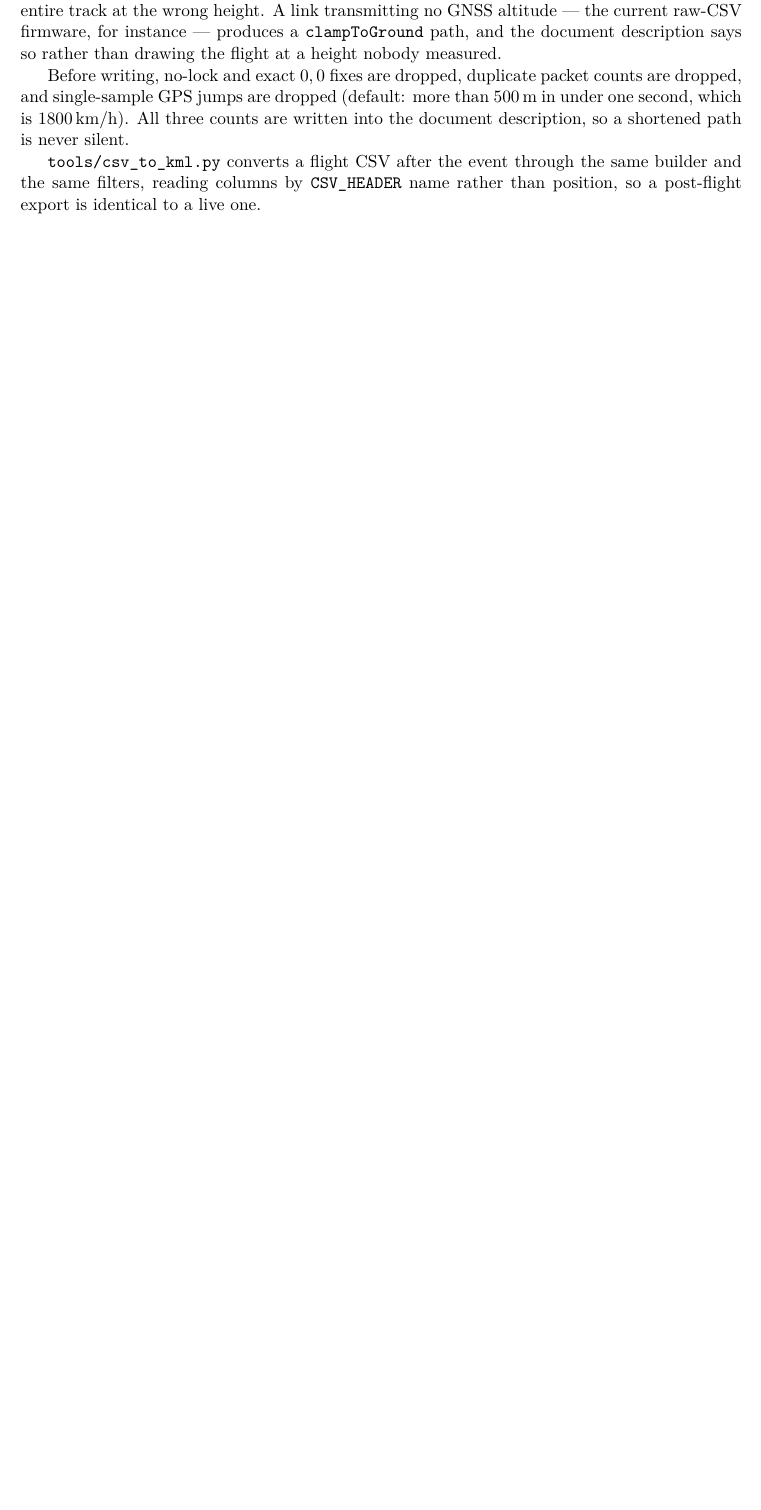
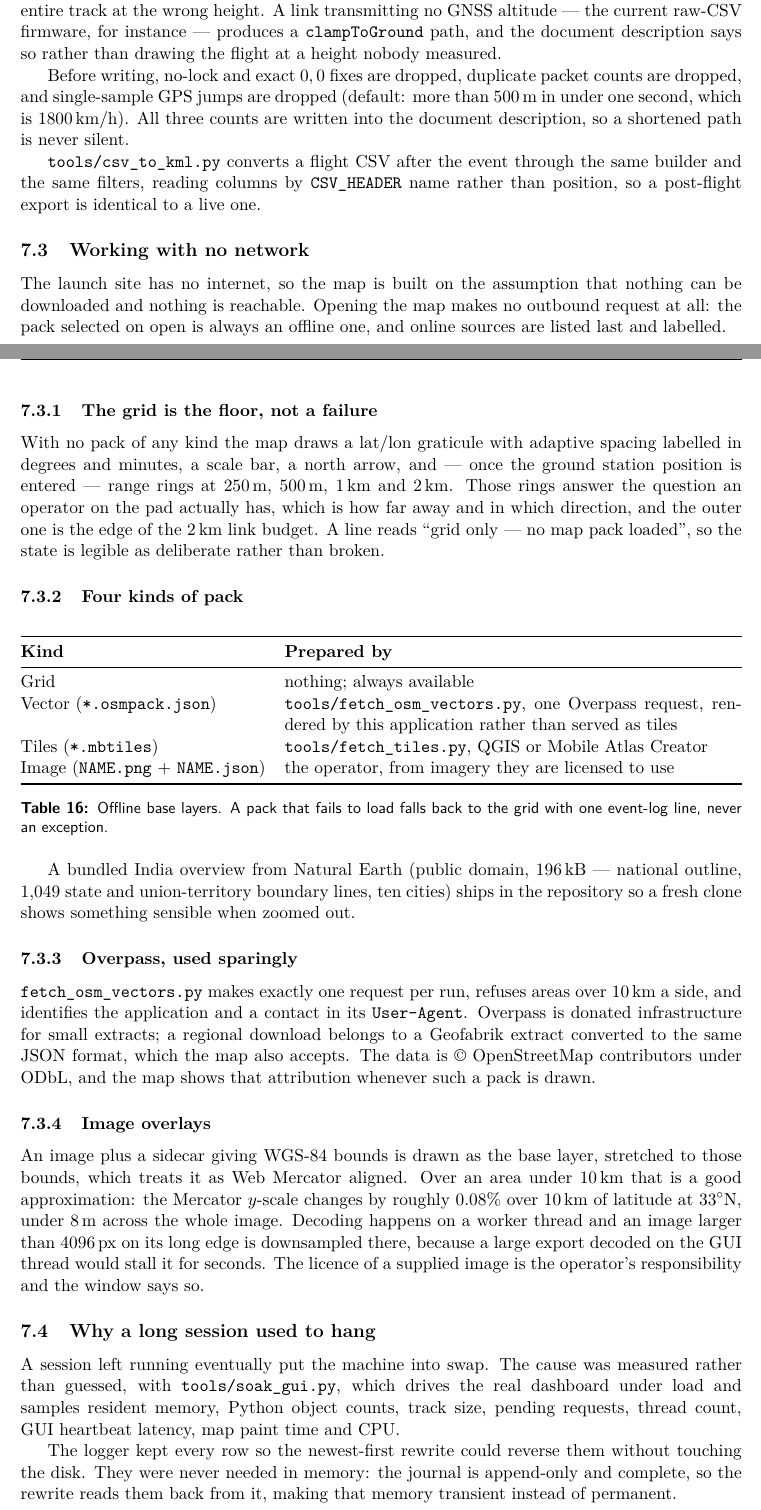
Before and after one commit to 24beeca18ece-tech/Ground_Station, a LaTeX document (docs/Ground_Station_Documentation.tex): part of page 32 of 36 before the commit and two parts of pages 32 and 33 of 38 after it, the two joined at a grey line, cut so that both start at the same text, the shorter picture padded with empty space. Compiled offline with pdfLaTeX.

Commit message:
Document the offline map and the soak findings
README: the pack table, how to build each kind, your own image overlay with
its licence caveat and the Mercator-alignment error over 10 km, and an
offline checklist to run at home -- including a one-line command that
verifies every pack loads, and a "disconnect the network and start the app"
test for the night before. The verification command was run to confirm it
works as written.

docs/*.tex: the offline base layers, Overpass used sparingly, and a section
on why a long session used to hang, with the measured byte-per-row table and
the before/after paint figures. PDF rebuilt, 38 pages, no errors.

Co-Authored-By: Claude Opus 5 <noreply@anthropic.com>

```diff
--- a/docs/Ground_Station_Documentation.tex
+++ b/docs/Ground_Station_Documentation.tex
@@ -2049,3 +2049,78 @@ the same builder and the same filters, reading columns by
 \texttt{CSV\_HEADER} name rather than position, so a post-flight export is
 identical to a live one.
 
+\subsection{Working with no network}
+\label{sec:map-offline}
+
+The launch site has no internet, so the map is built on the assumption that
+nothing can be downloaded and nothing is reachable. Opening the map makes no
+outbound request at all: the pack selected on open is always an offline one,
+and online sources are listed last and labelled.
+
+\subsubsection{The grid is the floor, not a failure}
+
+With no pack of any kind the map draws a lat/lon graticule with adaptive
+spacing labelled in degrees and minutes, a scale bar, a north arrow, and ---
+once the ground station position is entered --- range rings at 250\,m,
+500\,m, 1\,km and 2\,km. Those rings answer the question an operator on the
+pad actually has, which is how far away and in which direction, and the
+outer one is the edge of the 2\,km link budget. A line reads ``grid only ---
+no map pack loaded'', so the state is legible as deliberate rather than
+broken.
+
+\subsubsection{Four kinds of pack}
+
+\begin{table}[htbp]
+\centering
+\begin{tabularx}{\textwidth}{@{}lX@{}}
+\toprule
+\textbf{Kind} & \textbf{Prepared by} \\
+\midrule
+Grid & nothing; always available \\
+Vector (\texttt{*.osmpack.json}) & \texttt{tools/fetch\_osm\_vectors.py}, one
+Overpass request, rendered by this application rather than served as tiles \\
+Tiles (\texttt{*.mbtiles}) & \texttt{tools/fetch\_tiles.py}, QGIS or Mobile
+Atlas Creator \\
+Image (\texttt{NAME.png} + \texttt{NAME.json}) & the operator, from imagery
+they are licensed to use \\
+\bottomrule
+\end{tabularx}
+\caption{Offline base layers. A pack that fails to load falls back to the
+grid with one event-log line, never an exception.}
+\end{table}
+
+A bundled India overview from Natural Earth (public domain, 196\,kB ---
+national outline, 1{,}049 state and union-territory boundary lines, ten
+cities) ships in the repository so a fresh clone shows something sensible
+when zoomed out.
+
+\subsubsection{Overpass, used sparingly}
+
+\texttt{fetch\_osm\_vectors.py} makes exactly one request per run, refuses
+areas over 10\,km a side, and identifies the application and a contact in
+its \texttt{User-Agent}. Overpass is donated infrastructure for small
+extracts; a regional download belongs to a Geofabrik extract converted to
+the same JSON format, which the map also accepts. The data is
+\copyright{} OpenStreetMap contributors under ODbL, and the map shows that
+attribution whenever such a pack is drawn.
+
+\subsubsection{Image overlays}
+
+An image plus a sidecar giving WGS-84 bounds is drawn as the base layer,
+stretched to those bounds, which treats it as Web Mercator aligned. Over an
+area under 10\,km that is a good approximation: the Mercator $y$-scale
+changes by roughly 0.08\% over 10\,km of latitude at $33^{\circ}$N, under
+8\,m across the whole image. Decoding happens on a worker thread and an
+image larger than 4096\,px on its long edge is downsampled there, because a
+large export decoded on the GUI thread would stall it for seconds. The
+licence of a supplied image is the operator's responsibility and the window
+says so.
+
+\subsection{Why a long session used to hang}
+\label{sec:map-soak}
+
+A session left running eventually put the machine into swap. The cause was
+measured rather than guessed, with \texttt{tools/soak\_gui.py}, which drives
+the real dashboard under load and samples resident memory, Python object
+counts, track size, pending requests, thread count, GUI heartbeat latency,
+map paint time and CPU.
@@ -2051,0 +2141,6 @@ identical to a live one.
+\end{table}
+
+The logger kept every row so the newest-first rewrite could reverse them
+without touching the disk. They were never needed in memory: the journal is
+append-only and complete, so the rewrite reads them back from it, making
+that memory transient instead of permanent.
```
Also changed, not shown: README.md, docs/Ground_Station_Documentation.pdf, docs/Ground_Station_Documentation.tex (48 more changed lines).
